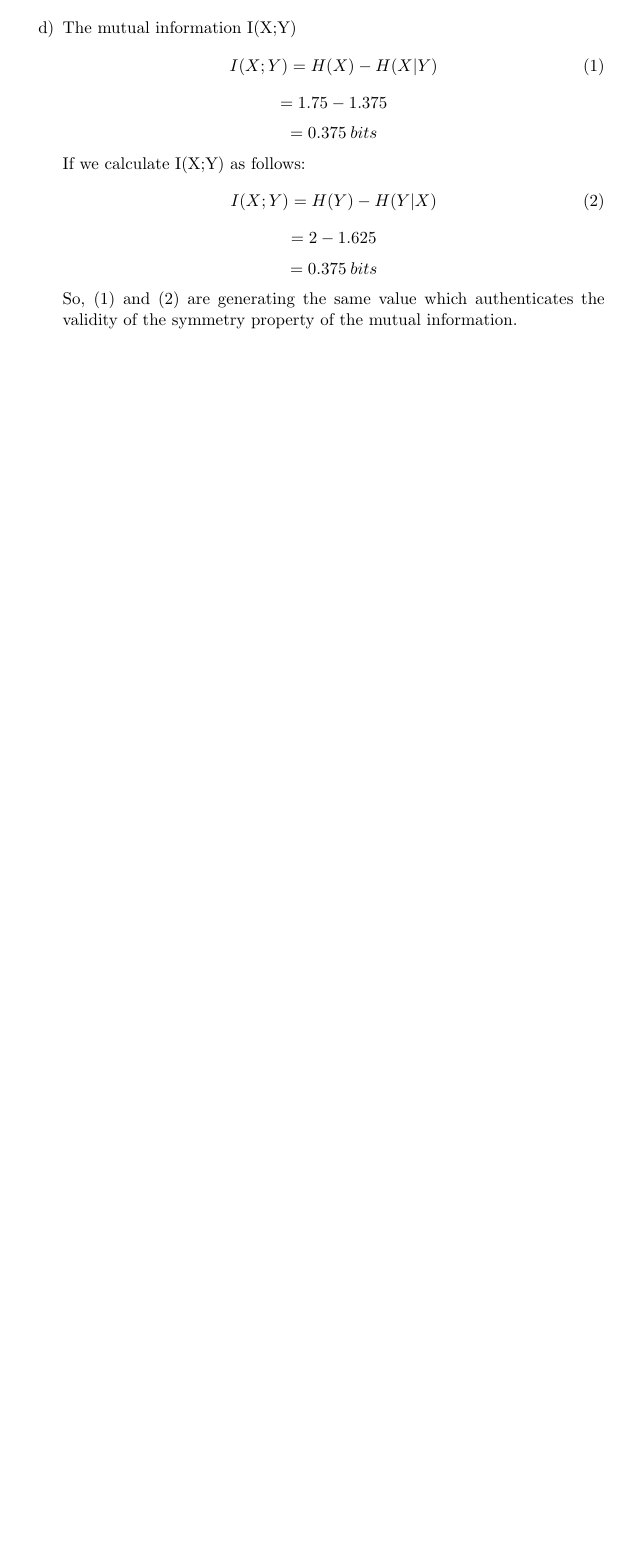
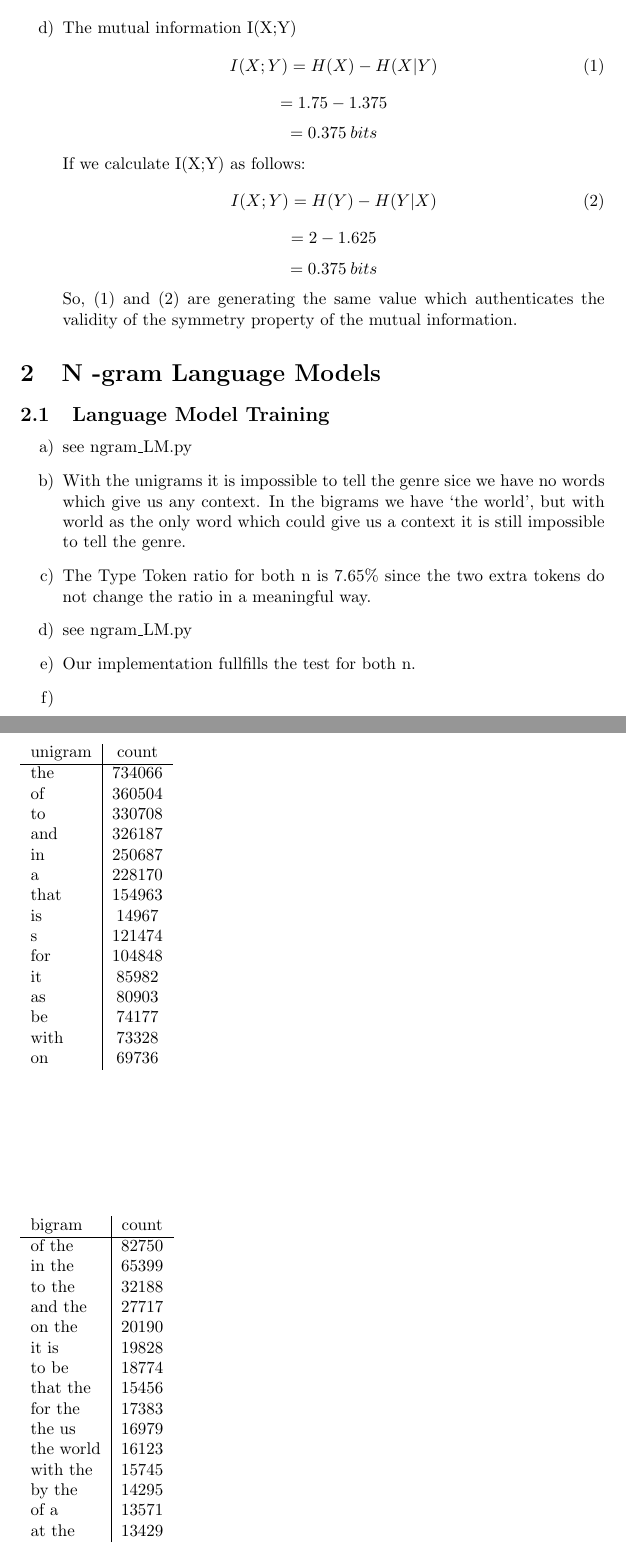
Before and after one commit to mejbahshameem/statistical-natural-language-processing, a LaTeX problem sheet (exercises/Ex3/main.tex): part of page 2 of 2 before the commit and two parts of pages 2 and 3 of 3 after it, the two joined at a grey line, cut so that both start at the same text, the shorter picture padded with empty space. Compiled offline with pdfLaTeX.

Commit message:
tex file update

```diff
--- a/exercises/Ex3/main.tex
+++ b/exercises/Ex3/main.tex
@@ -51,4 +51,57 @@
 	$$=0.375\: bits$$
     So, (1) and (2) are generating the same value which authenticates the validity of the symmetry property of the mutual information.
 \end{itemize}
+\section{N -gram Language Models}
+\subsection{Language Model Training}
+\begin{itemize}
+	\item[a)] see ngram\_LM.py
+	\item[b)]
+	With the unigrams it is impossible to tell the genre sice we have no words which give us any context. In the bigrams we have `the world', but with world as the only word which could give us a context it is still impossible to tell the genre.
+
+	\begin{table}[h]
+	\begin{tabular}{l|c}
+		unigram & count\\\hline
+		the & 734066 \\
+		of &360504 \\
+		to &330708 \\
+		and &326187 \\
+		in &250687 \\
+		a &228170 \\
+		that &154963 \\
+		is &14967 \\
+		s &121474 \\
+		for &104848 \\
+		it &85982 \\
+		as &80903 \\
+		be &74177 \\
+		with &73328 \\
+		on &69736 \\
+	\end{tabular}
+	\end{table}
+	\begin{table}[h]
+		\begin{tabular}{l|c}
+		bigram & count \\\hline
+		of the & 82750 \\
+		in the & 65399 \\
+		to the & 32188 \\
+		and the & 27717 \\
+		on the & 20190 \\
+		it is & 19828 \\
+		to be & 18774 \\
+		that the & 15456 \\
+		for the & 17383 \\
+		the us & 16979 \\
+		the world & 16123 \\
+		with the & 15745 \\
+		by the & 14295 \\
+		of a & 13571 \\
+		at the & 13429  \\
+		\end{tabular}
+	\end{table}
+	\item[c)]
+	The Type Token ratio for both n is 7.65\% since the two extra tokens do not change the ratio in a meaningful way.
+ 	\item[d)] see ngram\_LM.py
+ 	\item[e)] Our implementation fullfills the test for both n.
+ 	\item[f)]
+\end{itemize}
 \end{document}
```
Also changed, not shown: exercises/Ex3/main.pdf, 1 other file.
